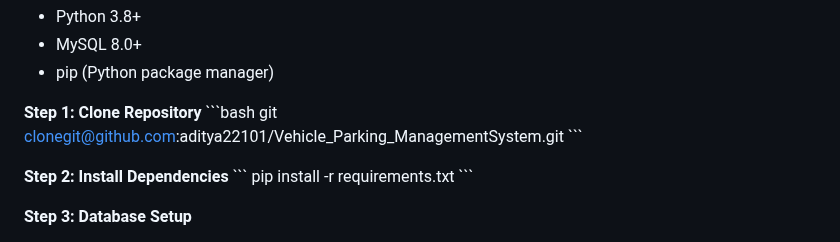
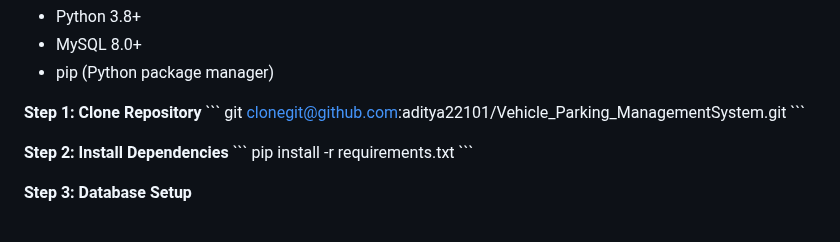
Before and after one commit to aditya22101/Vehicle_Parking_ManagementSystem, a Markdown page: README.md, the part around the change. Rendered like a GitHub page.

```diff
--- a/README.md
+++ b/README.md
@@ -101,7 +101,7 @@ Problem Statement & Solutions
 - pip (Python package manager)
 
 **Step 1: Clone Repository**
-\`\`\`bash
+\`\`\`
 git clonegit@github.com:aditya22101/Vehicle_Parking_ManagementSystem.git
 \`\`\`
 
```
